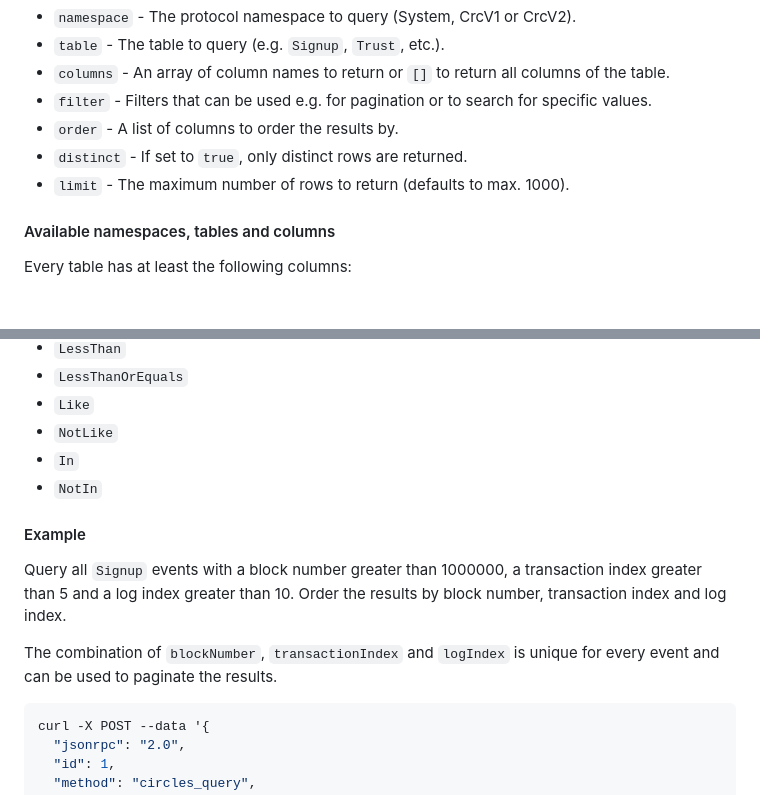
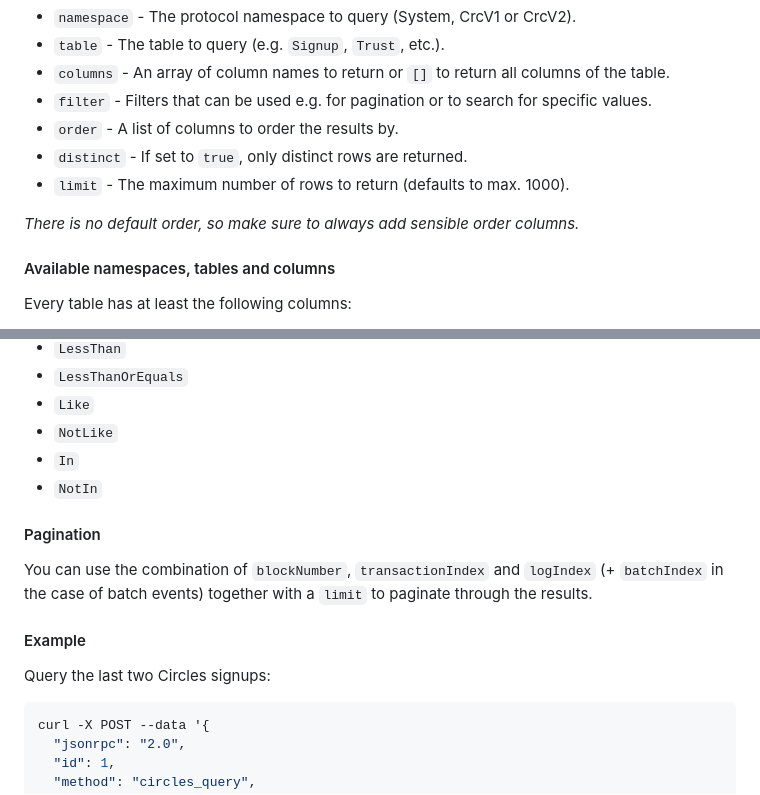
Before and after one commit to CirclesUBI/circles-nethermind-plugin, a Markdown page: Readme.md, 2 parts joined by grey strips. GitHub-like rendering; blank space fills up the shorter version.

````diff
--- a/Readme.md
+++ b/Readme.md
@@ -215,6 +215,8 @@ following properties:
 * `distinct` - If set to `true`, only distinct rows are returned.
 * `limit` - The maximum number of rows to return (defaults to max. 1000).
 
+*There is no default order, so make sure to always add sensible order columns.*
+
 #### Available namespaces, tables and columns
 
 Every table has at least the following columns:
@@ -266,13 +268,14 @@ Namespaces and tables:
 * `In`
 * `NotIn`
 
+#### Pagination
+
+You can use the combination of `blockNumber`, `transactionIndex` and `logIndex`
+(+ `batchIndex` in the case of batch events) together with a `limit` to paginate through the results.
+
 #### Example
 
-Query all `Signup` events with a block number greater than 1000000, a transaction index greater than 5 and a log index
-greater than 10. Order the results by block number, transaction index and log index.
-
-The combination of `blockNumber`, `transactionIndex` and `logIndex` is unique for every event and can be used to
-paginate the results.
+Query the last two Circles signups:
 
 ```shell
 curl -X POST --data '{
````
